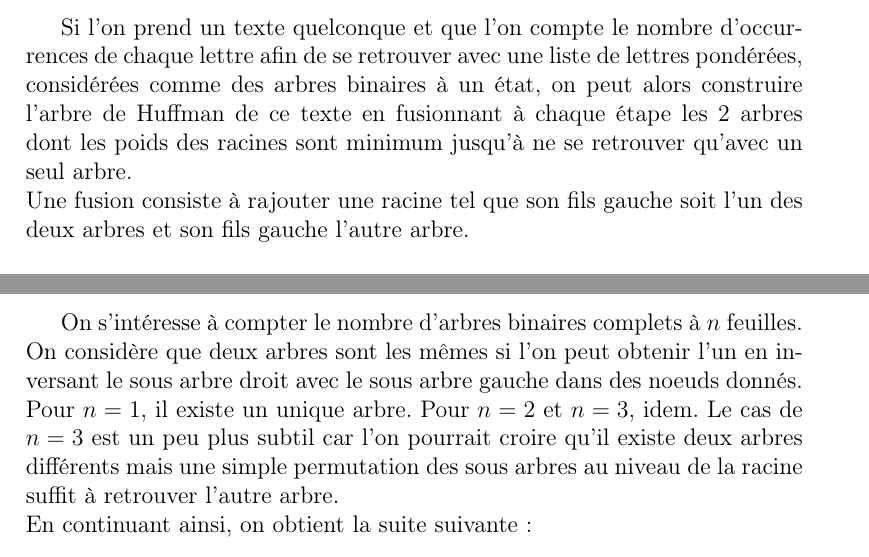
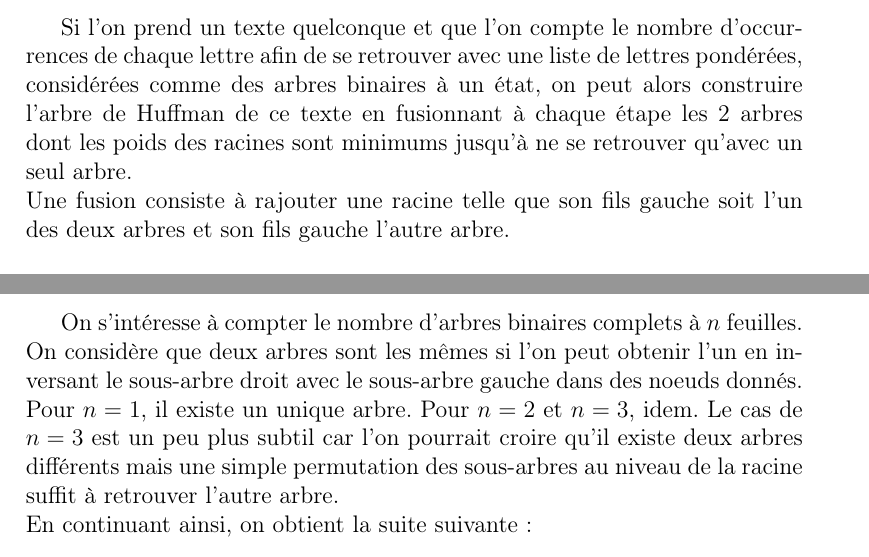
Before and after one commit to QuentinJanuel/Huffman, a LaTeX paper (huffman.tex): two parts of pages 4 and 16 of 22, joined at a grey line, cut so that both start at the same text. Compiled offline with pdfLaTeX.

Commit message:
mistakes

```diff
--- a/huffman.tex
+++ b/huffman.tex
@@ -71,8 +71,8 @@ Enfin, l'ensemble des arbres binaires sur $E$ est noté $\mathcal{A}_E$.
 
 \section{Arbre de Huffman}
 
-Si l'on prend un texte quelconque et que l'on compte le nombre d'occurrences de chaque lettre afin de se retrouver avec une liste de lettres pondérées, considérées comme des arbres binaires à un état, on peut alors construire l'arbre de Huffman de ce texte en fusionnant à chaque étape les 2 arbres dont les poids des racines sont minimum jusqu'à ne se retrouver qu'avec un seul arbre. \\
-Une fusion consiste à rajouter une racine tel que son fils gauche soit l'un des deux arbres et son fils gauche l'autre arbre. \\ \\
+Si l'on prend un texte quelconque et que l'on compte le nombre d'occurrences de chaque lettre afin de se retrouver avec une liste de lettres pondérées, considérées comme des arbres binaires à un état, on peut alors construire l'arbre de Huffman de ce texte en fusionnant à chaque étape les 2 arbres dont les poids des racines sont minimums jusqu'à ne se retrouver qu'avec un seul arbre. \\
+Une fusion consiste à rajouter une racine telle que son fils gauche soit l'un des deux arbres et son fils gauche l'autre arbre. \\ \\
 On peut ensuite encoder le texte en suivant le chemin depuis la racine jusqu'à chaque lettre en ajoutant un $0$ par transition à gauche et un $1$ pour la droite. \\
 Un tel arbre n'est pas unique car on peut choisir les arbres à poids minima s'il y en a plusieurs, de plus il n'y a pas de restriction sur quel arbre mettre à gauche ou à droite au moment de fusionner. \\
 L'objectif sera donc de montrer que ces choix n'affectent pas le nombre de bits nécessaires pour l'encodage.
@@ -374,8 +374,8 @@ Ainsi, le codage Huffman est le plus optimal qui soit.
 
 \subsection{Combinatoire}
 On s'intéresse à compter le nombre d'arbres binaires complets à $n$ feuilles. \\
-On considère que deux arbres sont les mêmes si l'on peut obtenir l'un en inversant le sous arbre droit avec le sous arbre gauche dans des noeuds donnés. \\
-Pour $n = 1$, il existe un unique arbre. Pour $n = 2$ et $n = 3$, idem. Le cas de $n = 3$ est un peu plus subtil car l'on pourrait croire qu'il existe deux arbres différents mais une simple permutation des sous arbres au niveau de la racine suffit à retrouver l'autre arbre. \\
+On considère que deux arbres sont les mêmes si l'on peut obtenir l'un en inversant le sous-arbre droit avec le sous-arbre gauche dans des noeuds donnés. \\
+Pour $n = 1$, il existe un unique arbre. Pour $n = 2$ et $n = 3$, idem. Le cas de $n = 3$ est un peu plus subtil car l'on pourrait croire qu'il existe deux arbres différents mais une simple permutation des sous-arbres au niveau de la racine suffit à retrouver l'autre arbre. \\
 En continuant ainsi, on obtient la suite suivante : \\
 $$
 1, 1, 1, 2, 3, 6, 11, 24, 47, 103, ...
```
Also changed, not shown: huffman.pdf, huffman.tex (6 more changed lines).
